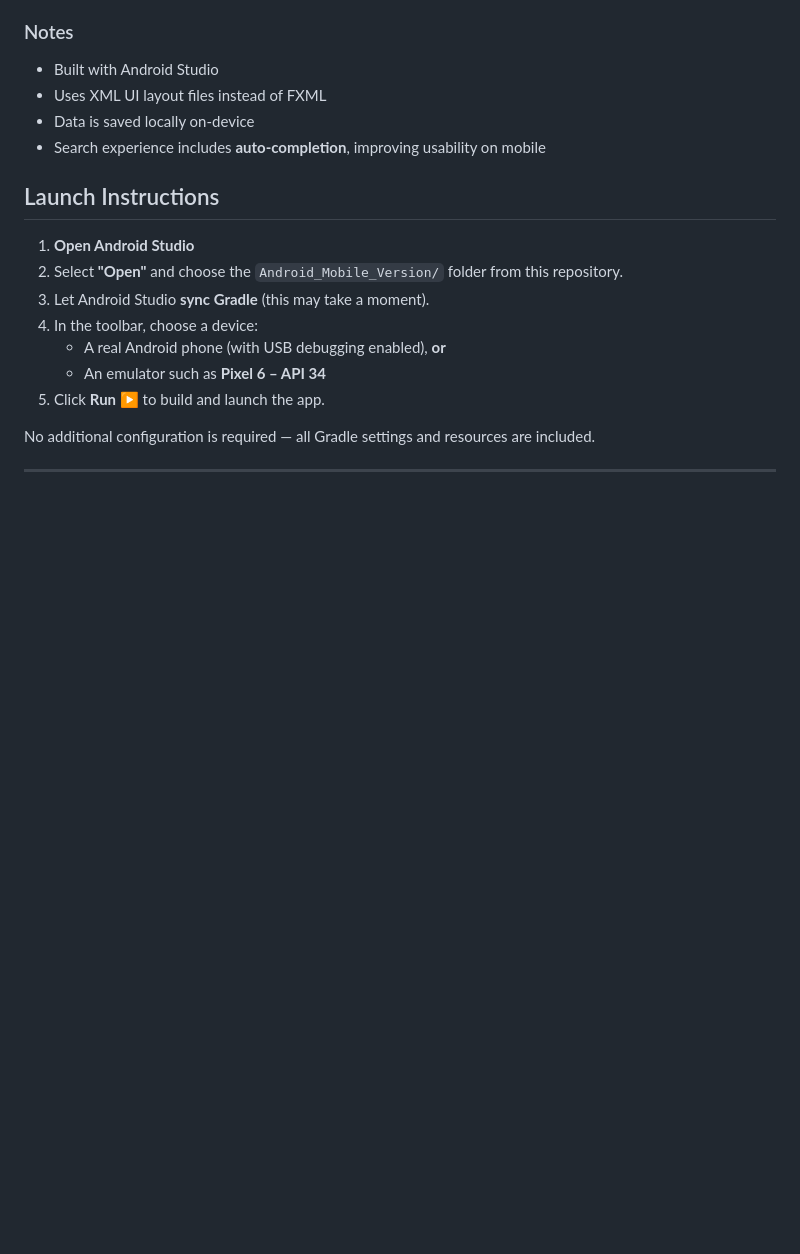
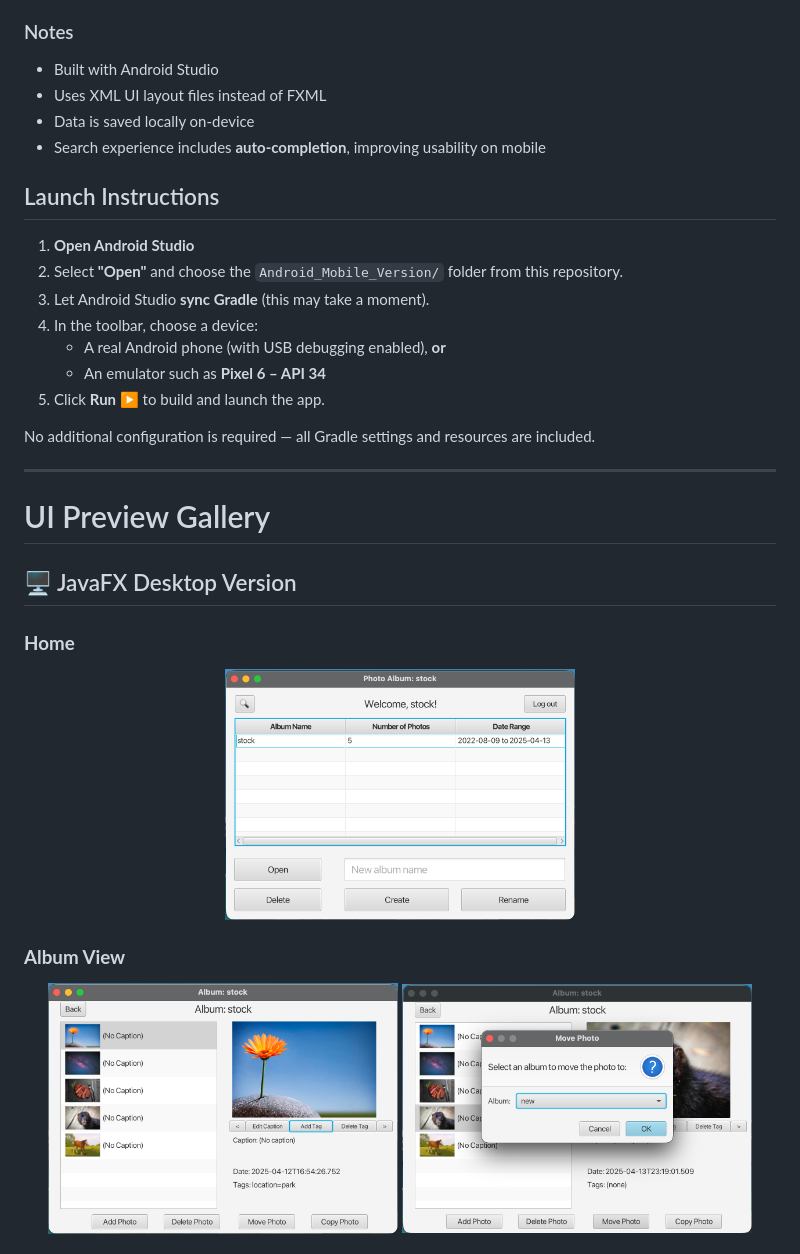
Before and after one commit to amymargo/Photo-Album-Management-App, a Markdown page: README.md, the part around the change printed below. Rendered like a GitHub page; blank space fills up the shorter version.

Commit message:
Update README.md- add photos

```diff
--- a/README.md
+++ b/README.md
@@ -109,3 +109,18 @@ No additional configuration is required — all Gradle settings and resources ar
 
 ---
 
+# UI Preview Gallery
+
+## 🖥 JavaFX Desktop Version
+
+### **Home**
+<p align="center">
+  <img src="screenshots/fx-home.png" width="350"/>
+</p>
+
+### **Album View**
+<p align="center">
+  <img src="screenshots/fx-album.png" width="350"/>
+  <img src="screenshots/fx-move.png" width="350"/>
+</p>
+
```
Also changed, not shown: other parts of README.md (+23 -0 lines).
